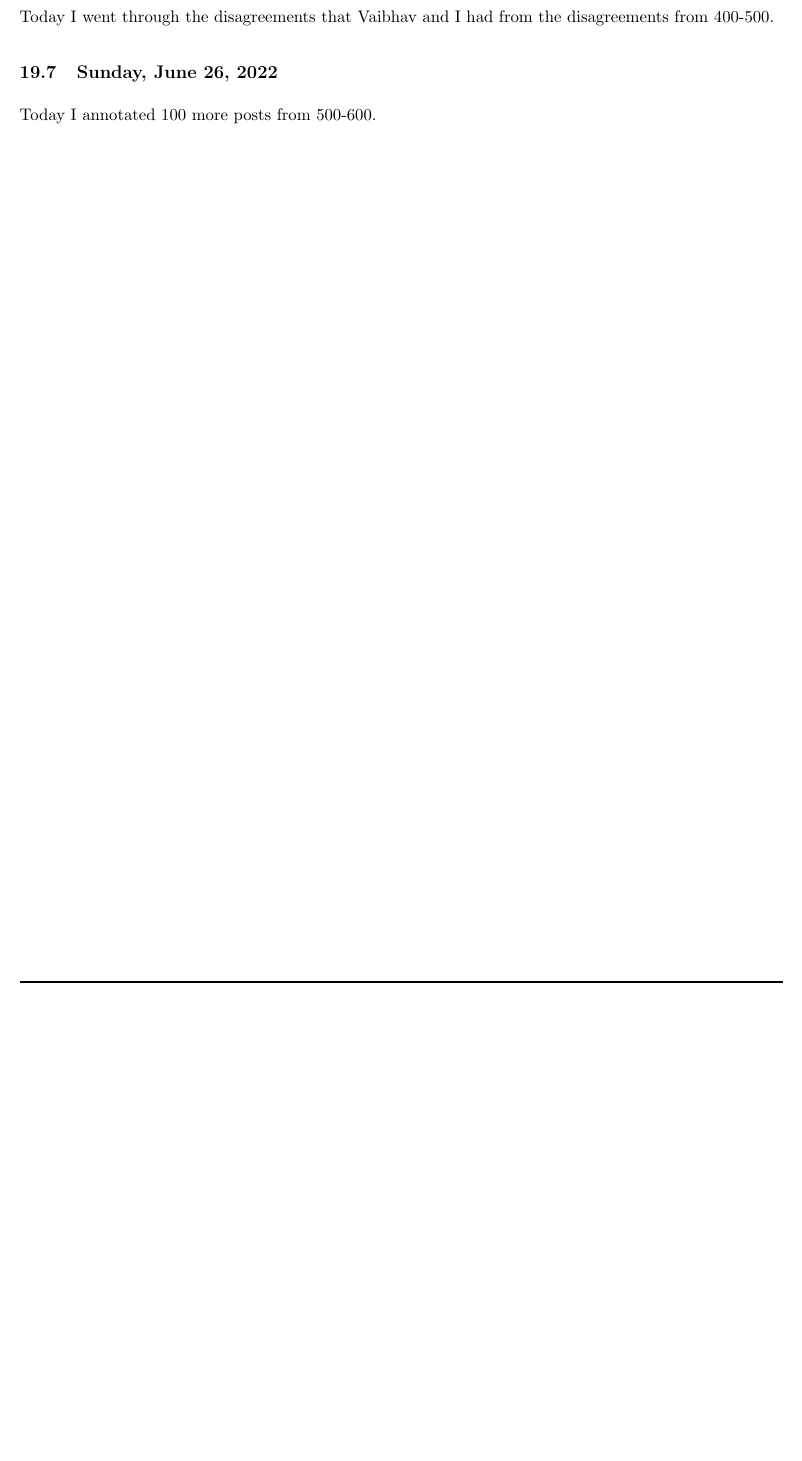
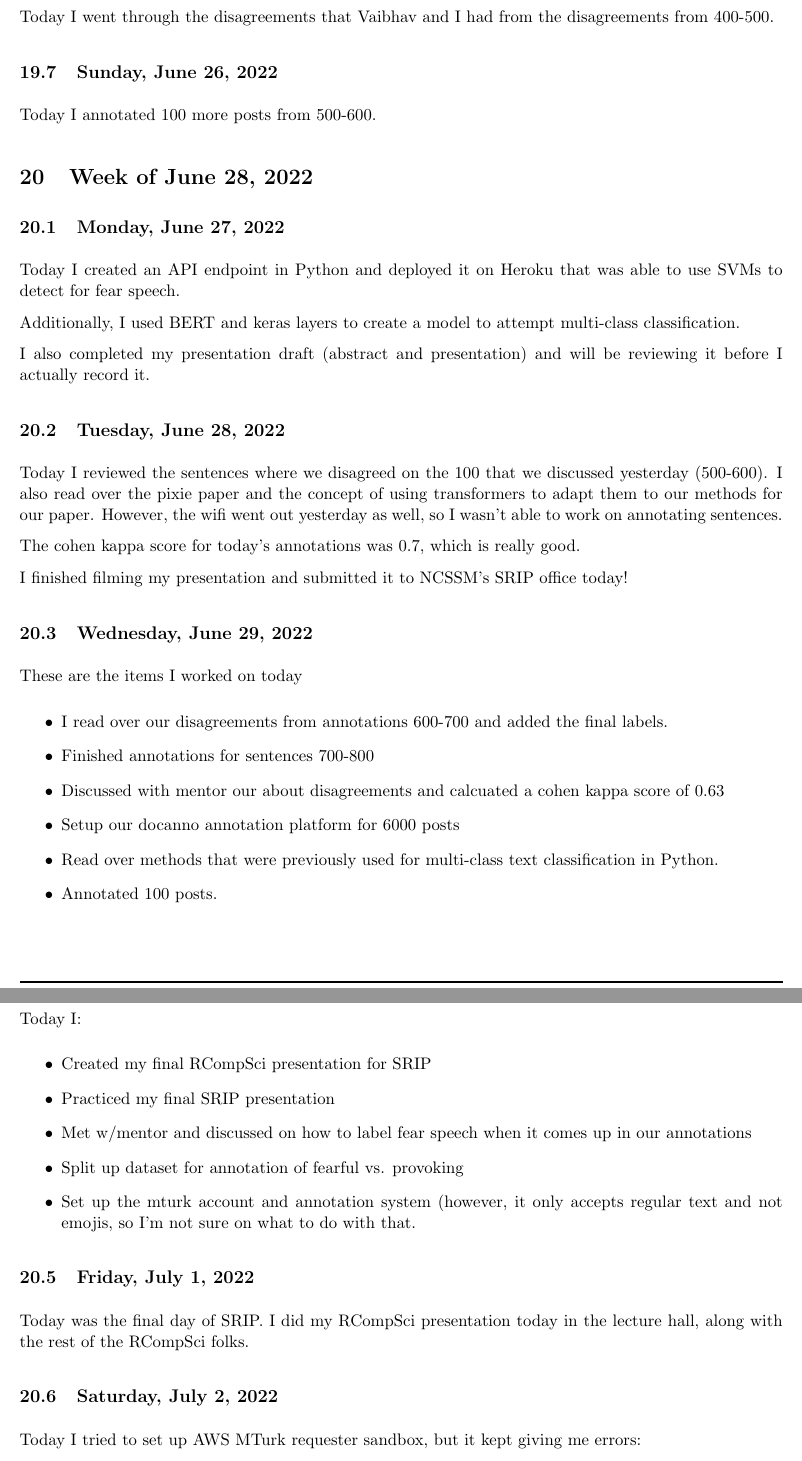
Before and after one commit to ganning127/RCompSci, a LaTeX document (r_notebook/main.tex): part of page 36 of 37 before the commit and two parts of pages 36 and 37 of 38 after it, the two joined at a grey line, cut so that both start at the same text, the shorter picture padded with empty space. Compiled offline with pdfLaTeX.

Commit message:
added weekly update

```diff
--- a/r_notebook/main.tex
+++ b/r_notebook/main.tex
@@ -1057,3 +1057,46 @@ Today I went through the disagreements that Vaibhav and I had from the disagreem
 \subsection{Sunday, June 26, 2022}
 Today I annotated 100 more posts from 500-600.
 
+\section{Week of June 28, 2022}
+\subsection{Monday, June 27, 2022}
+Today I created an API endpoint in Python and deployed it on Heroku that was able to use SVMs to detect for fear speech.
+
+Additionally, I used BERT and keras layers to create a model to attempt multi-class classification.
+
+I also completed my presentation draft (abstract and presentation) and will be reviewing it before I actually record it.
+
+\subsection{Tuesday, June 28, 2022}
+Today I reviewed the sentences where we disagreed on the 100 that we discussed yesterday (500-600). I also read over the pixie paper and the concept of using transformers to adapt them to our methods for our paper.
+However, the wifi went out yesterday as well, so I wasn't able to work on annotating sentences.
+
+
+The cohen kappa score for today's annotations was 0.7, which is really good.
+
+I finished filming my presentation and submitted it to NCSSM's SRIP office today!
+
+\subsection{Wednesday, June 29, 2022}
+These are the items I worked on today
+\begin{itemize}
+    \item I read over our disagreements from annotations 600-700 and added the final labels.
+    \item Finished annotations for sentences 700-800
+    \item Discussed with mentor our about disagreements and calcuated a cohen kappa score of 0.63
+    \item Setup our docanno annotation platform for 6000 posts
+    \item Read over methods that were previously used for multi-class text classification in Python.
+    \item Annotated 100 posts.
+\end{itemize}
+
+\subsection{Thursday, June 30, 2022}
+Today I:
+\begin{itemize}
+    \item Created my final RCompSci presentation for SRIP
+    \item Practiced my final SRIP presentation
+    \item Met w/mentor and discussed on how to label fear speech when it comes up in our annotations
+    \item Split up dataset for annotation of fearful vs. provoking
+    \item Set up the mturk account and annotation system (however, it only accepts regular text and not emojis, so I'm not sure on what to do with that.
+\end{itemize}
+
+\subsection{Friday, July 1, 2022}
+Today was the final day of SRIP. I did my RCompSci presentation today in the lecture hall, along with the rest of the RCompSci folks.
+
+\subsection{Saturday, July 2, 2022}
+Today I tried to set up AWS MTurk requester sandbox, but it kept giving me errors:
```
Also changed, not shown: r_notebook/main.tex (9 more changed lines).
